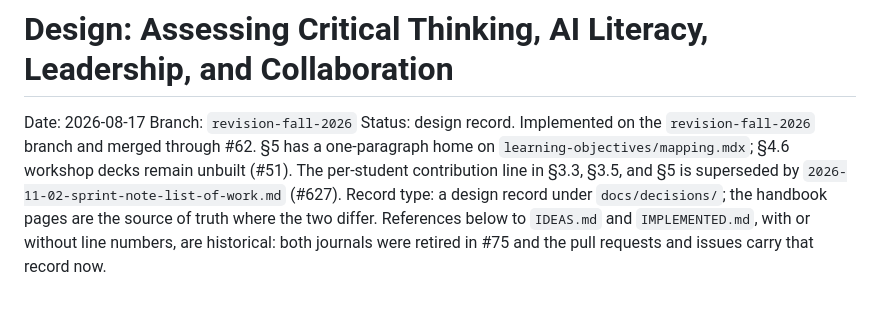
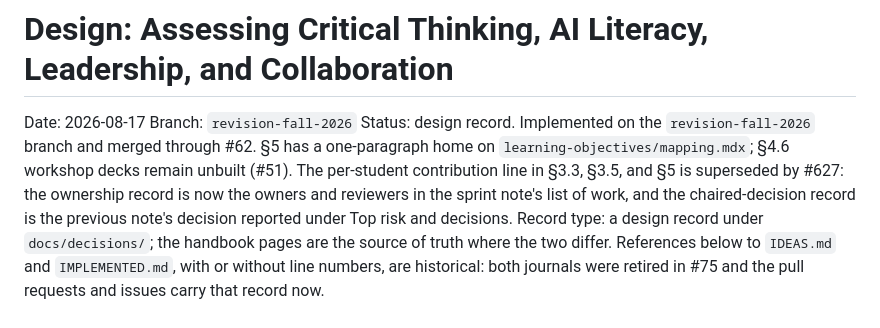
Before and after one commit to adulbrich/cs-capstone-handbook, a Markdown page: docs/decisions/2026-08-17-four-skills-assessment-design.md, the part around the change. GitHub-like rendering.

```diff
--- a/docs/decisions/2026-08-17-four-skills-assessment-design.md
+++ b/docs/decisions/2026-08-17-four-skills-assessment-design.md
@@ -2,7 +2,7 @@
 
 Date: 2026-08-17
 Branch: `revision-fall-2026`
-Status: design record. Implemented on the `revision-fall-2026` branch and merged through #62. §5 has a one-paragraph home on `learning-objectives/mapping.mdx`; §4.6 workshop decks remain unbuilt (#51). The per-student contribution line in §3.3, §3.5, and §5 is superseded by `2026-11-02-sprint-note-list-of-work.md` (#627).
+Status: design record. Implemented on the `revision-fall-2026` branch and merged through #62. §5 has a one-paragraph home on `learning-objectives/mapping.mdx`; §4.6 workshop decks remain unbuilt (#51). The per-student contribution line in §3.3, §3.5, and §5 is superseded by #627: the ownership record is now the owners and reviewers in the sprint note's list of work, and the chaired-decision record is the previous note's decision reported under Top risk and decisions.
 Record type: a design record under `docs/decisions/`; the handbook pages are the source of truth where the two differ. References below to `IDEAS.md` and `IMPLEMENTED.md`, with or without line numbers, are historical: both journals were retired in #75 and the pull requests and issues carry that record now.
 
 ## 1. Context and Drivers
```
Also changed, not shown: docs/decisions/2026-11-02-sprint-note-list-of-work.md (deleted, +0 -37 lines).
